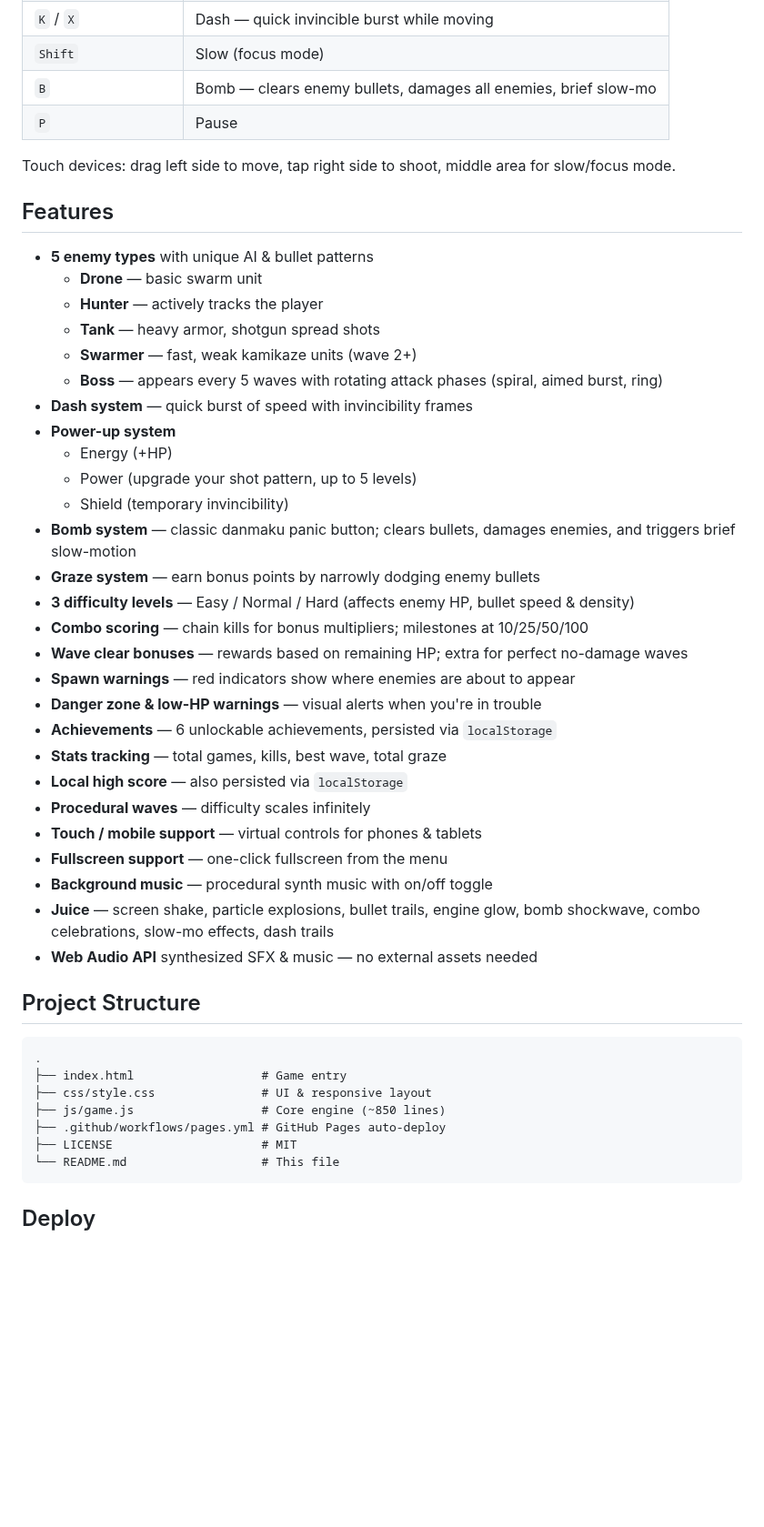
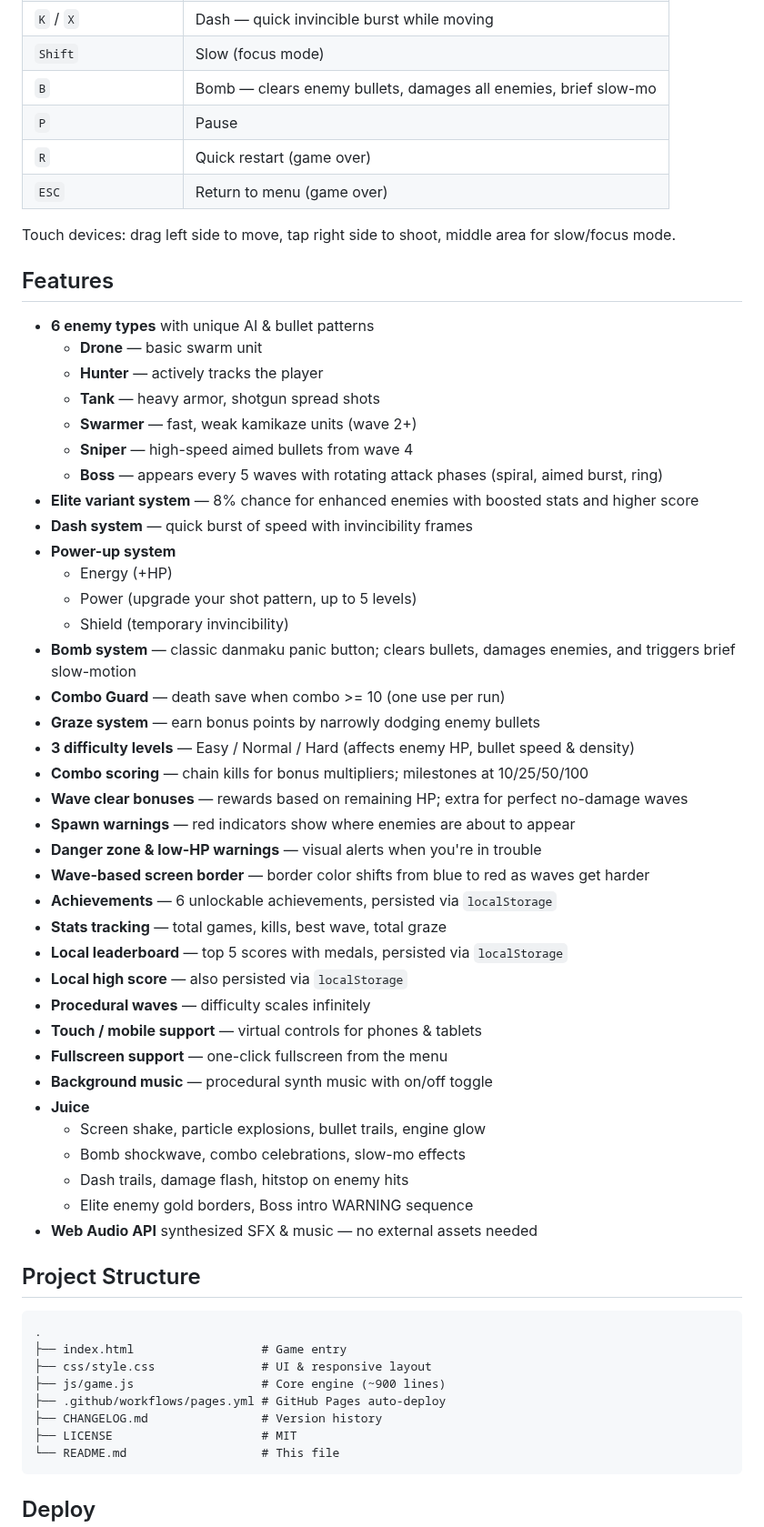
Before and after one commit to Hanazar-Games/Kimi2.6-AIGC-Webgame-Project, a Markdown page: README.md, the part around the change. Shown at 91% size. Drawn GitHub-style; blank space fills up the shorter version.

Commit message:
docs: update README with v1.4.0 features
- Document all new systems: Elite, Sniper, Combo Guard, leaderboard
- Update controls table with R and ESC shortcuts
- Expand feature list with hitstop, wave border, and dash

````diff
--- a/README.md
+++ b/README.md
@@ -14,37 +14,48 @@ A pure front-end bullet-hell space shooter built with HTML5 Canvas & vanilla Jav
 | `Shift` | Slow (focus mode) |
 | `B` | Bomb — clears enemy bullets, damages all enemies, brief slow-mo |
 | `P` | Pause |
+| `R` | Quick restart (game over) |
+| `ESC` | Return to menu (game over) |
 
 Touch devices: drag left side to move, tap right side to shoot, middle area for slow/focus mode.
 
 ## Features
 
-- **5 enemy types** with unique AI & bullet patterns
+- **6 enemy types** with unique AI & bullet patterns
   - **Drone** — basic swarm unit
   - **Hunter** — actively tracks the player
   - **Tank** — heavy armor, shotgun spread shots
   - **Swarmer** — fast, weak kamikaze units (wave 2+)
+  - **Sniper** — high-speed aimed bullets from wave 4
   - **Boss** — appears every 5 waves with rotating attack phases (spiral, aimed burst, ring)
+- **Elite variant system** — 8% chance for enhanced enemies with boosted stats and higher score
 - **Dash system** — quick burst of speed with invincibility frames
 - **Power-up system**
   - Energy (+HP)
   - Power (upgrade your shot pattern, up to 5 levels)
   - Shield (temporary invincibility)
 - **Bomb system** — classic danmaku panic button; clears bullets, damages enemies, and triggers brief slow-motion
+- **Combo Guard** — death save when combo >= 10 (one use per run)
 - **Graze system** — earn bonus points by narrowly dodging enemy bullets
 - **3 difficulty levels** — Easy / Normal / Hard (affects enemy HP, bullet speed & density)
 - **Combo scoring** — chain kills for bonus multipliers; milestones at 10/25/50/100
 - **Wave clear bonuses** — rewards based on remaining HP; extra for perfect no-damage waves
 - **Spawn warnings** — red indicators show where enemies are about to appear
 - **Danger zone & low-HP warnings** — visual alerts when you're in trouble
+- **Wave-based screen border** — border color shifts from blue to red as waves get harder
 - **Achievements** — 6 unlockable achievements, persisted via `localStorage`
 - **Stats tracking** — total games, kills, best wave, total graze
+- **Local leaderboard** — top 5 scores with medals, persisted via `localStorage`
 - **Local high score** — also persisted via `localStorage`
 - **Procedural waves** — difficulty scales infinitely
 - **Touch / mobile support** — virtual controls for phones & tablets
 - **Fullscreen support** — one-click fullscreen from the menu
 - **Background music** — procedural synth music with on/off toggle
-- **Juice** — screen shake, particle explosions, bullet trails, engine glow, bomb shockwave, combo celebrations, slow-mo effects, dash trails
+- **Juice**
+  - Screen shake, particle explosions, bullet trails, engine glow
+  - Bomb shockwave, combo celebrations, slow-mo effects
+  - Dash trails, damage flash, hitstop on enemy hits
+  - Elite enemy gold borders, Boss intro WARNING sequence
 - **Web Audio API** synthesized SFX & music — no external assets needed
 
 ## Project Structure
@@ -53,8 +64,9 @@ Touch devices: drag left side to move, tap right side to shoot, middle area for
 .
 ├── index.html                  # Game entry
 ├── css/style.css               # UI & responsive layout
-├── js/game.js                  # Core engine (~850 lines)
+├── js/game.js                  # Core engine (~900 lines)
 ├── .github/workflows/pages.yml # GitHub Pages auto-deploy
+├── CHANGELOG.md                # Version history
 ├── LICENSE                     # MIT
 └── README.md                   # This file
 ```
````
